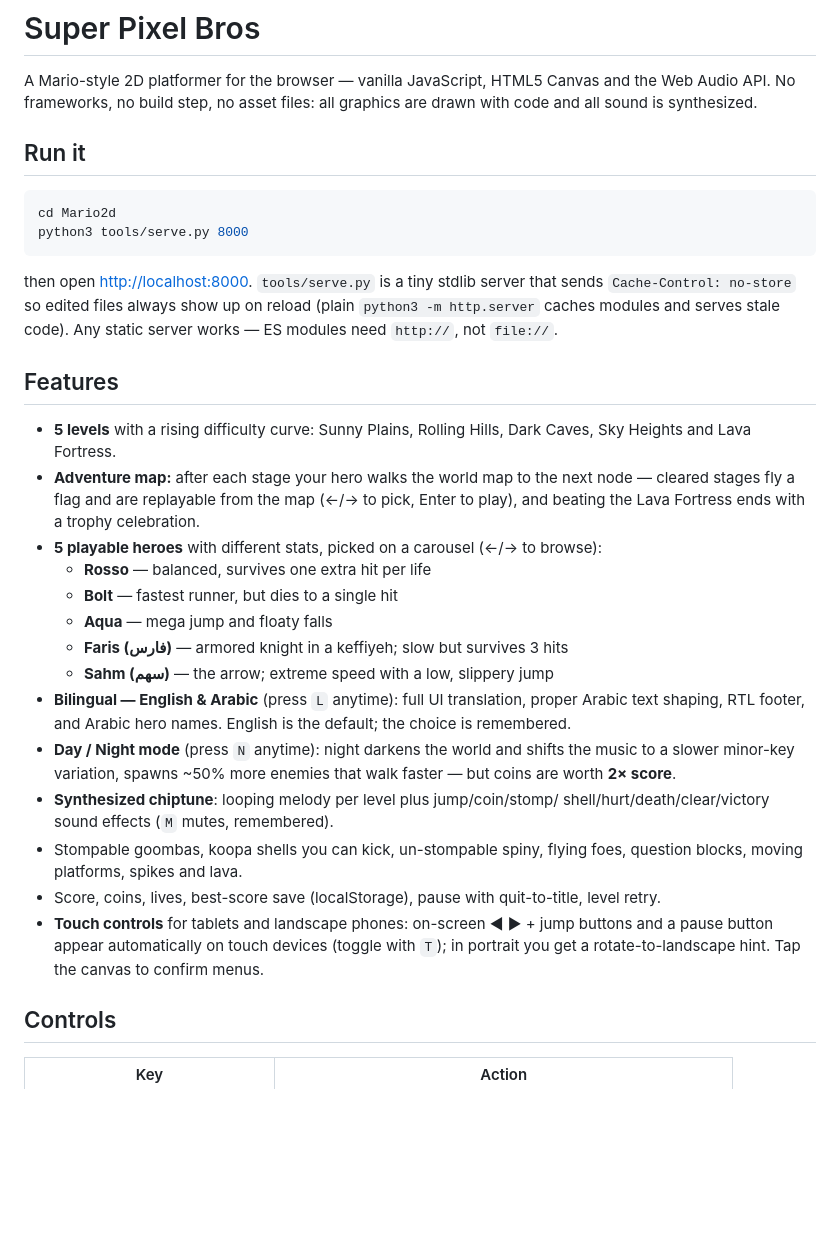
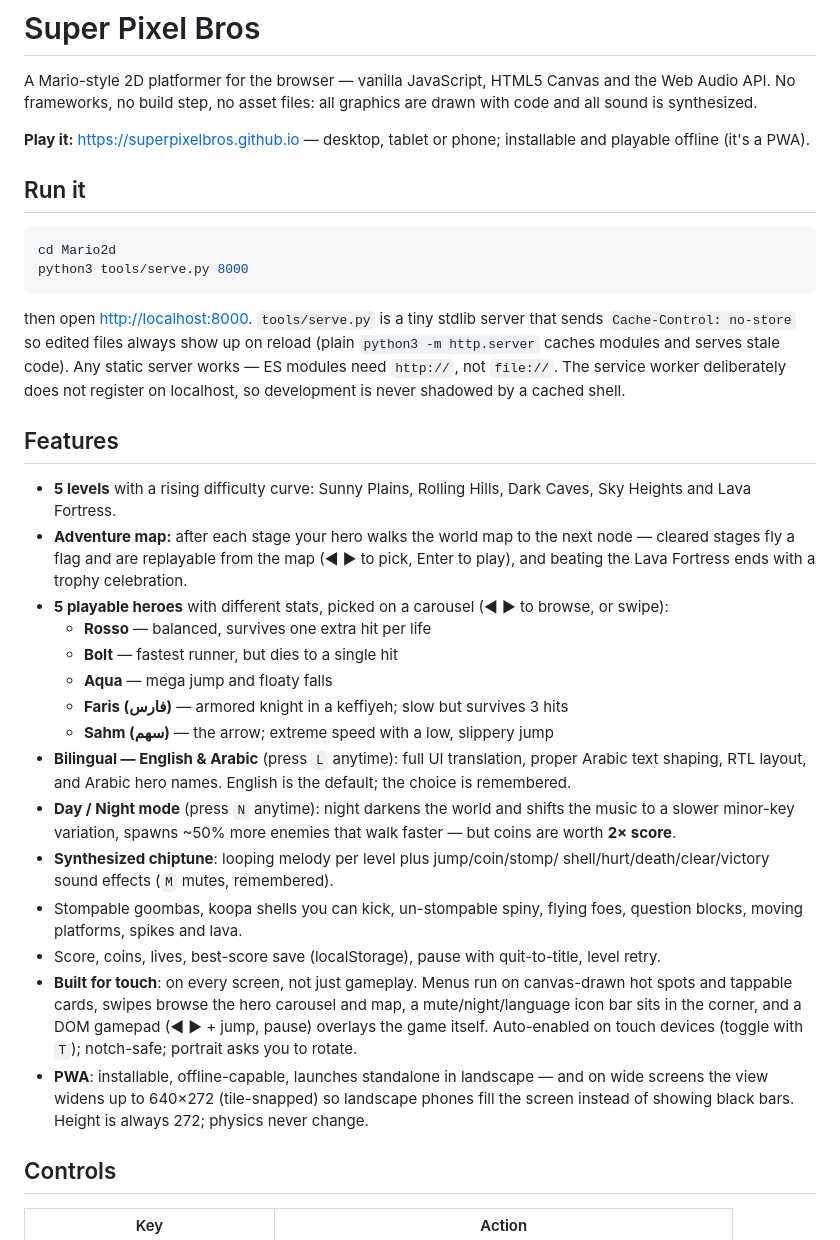
Before and after one commit to glorious73/super-pixel-bros, a Markdown page: README.md, the part around one of its changes. Rendered like a GitHub page; blank space fills up the shorter version.

```diff
--- a/README.md
+++ b/README.md
@@ -3,6 +3,9 @@
 A Mario-style 2D platformer for the browser — vanilla JavaScript, HTML5 Canvas
 and the Web Audio API. No frameworks, no build step, no asset files: all
 graphics are drawn with code and all sound is synthesized.
+
+**Play it:** <https://superpixelbros.github.io> — desktop, tablet or phone;
+installable and playable offline (it's a PWA).
 
 ## Run it
 
@@ -14,7 +17,9 @@ python3 tools/serve.py 8000
 then open <http://localhost:8000>. `tools/serve.py` is a tiny stdlib server
 that sends `Cache-Control: no-store` so edited files always show up on reload
 (plain `python3 -m http.server` caches modules and serves stale code). Any
-static server works — ES modules need `http://`, not `file://`.
+static server works — ES modules need `http://`, not `file://`. The service
+worker deliberately does not register on localhost, so development is never
+shadowed by a cached shell.
 
 ## Features
 
@@ -22,17 +27,17 @@ static server works — ES modules need `http://`, not `file://`.
   Dark Caves, Sky Heights and Lava Fortress.
 - **Adventure map:** after each stage your hero walks the world map to the
   next node — cleared stages fly a flag and are replayable from the map
-  (←/→ to pick, Enter to play), and beating the Lava Fortress ends with a
+  (◀ ▶ to pick, Enter to play), and beating the Lava Fortress ends with a
   trophy celebration.
 - **5 playable heroes** with different stats, picked on a carousel
-  (←/→ to browse):
+  (◀ ▶ to browse, or swipe):
   - **Rosso** — balanced, survives one extra hit per life
   - **Bolt** — fastest runner, but dies to a single hit
   - **Aqua** — mega jump and floaty falls
   - **Faris (فارس)** — armored knight in a keffiyeh; slow but survives 3 hits
   - **Sahm (سهم)** — the arrow; extreme speed with a low, slippery jump
 - **Bilingual — English & Arabic** (press `L` anytime): full UI translation,
-  proper Arabic text shaping, RTL footer, and Arabic hero names. English is
+  proper Arabic text shaping, RTL layout, and Arabic hero names. English is
   the default; the choice is remembered.
 - **Day / Night mode** (press `N` anytime): night darkens the world and
   shifts the music to a slower minor-key variation, spawns ~50% more enemies
@@ -43,10 +48,15 @@ static server works — ES modules need `http://`, not `file://`.
   foes, question blocks, moving platforms, spikes and lava.
 - Score, coins, lives, best-score save (localStorage), pause with quit-to-title,
   level retry.
-- **Touch controls** for tablets and landscape phones: on-screen ◀ ▶ + jump
-  buttons and a pause button appear automatically on touch devices (toggle
-  with `T`); in portrait you get a rotate-to-landscape hint. Tap the canvas
-  to confirm menus.
+- **Built for touch**: on every screen, not just gameplay. Menus run on
+  canvas-drawn hot spots and tappable cards, swipes browse the hero carousel
+  and map, a mute/night/language icon bar sits in the corner, and a DOM
+  gamepad (◀ ▶ + jump, pause) overlays the game itself. Auto-enabled on
+  touch devices (toggle with `T`); notch-safe; portrait asks you to rotate.
+- **PWA**: installable, offline-capable, launches standalone in landscape —
+  and on wide screens the view widens up to 640×272 (tile-snapped) so
+  landscape phones fill the screen instead of showing black bars. Height is
+  always 272; physics never change.
 
 ## Controls
 
```
Also changed, not shown: other parts of README.md (+37 -22 lines).
